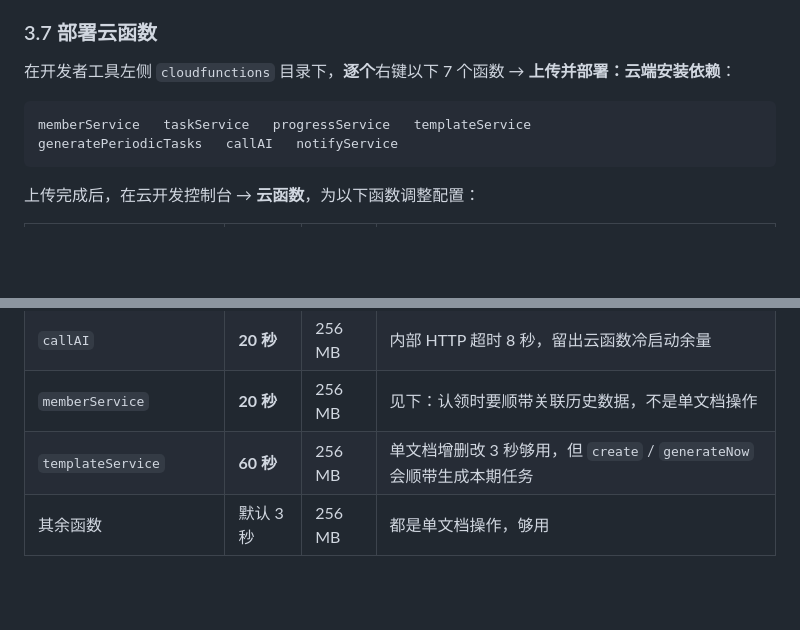
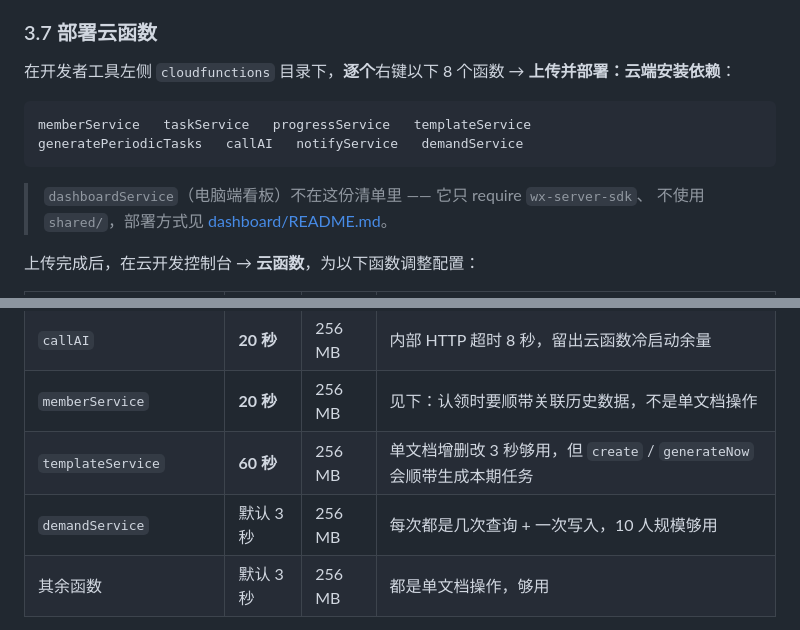
Before and after one commit to wangwjwang/MinTask, a Markdown page: README.md, 2 parts joined by grey strips. Rendered like a GitHub page; blank space fills up the shorter version.

````diff
--- a/README.md
+++ b/README.md
@@ -293,13 +293,16 @@ node scripts/make-member-import.js
 
 ### 3.7 部署云函数
 
-在开发者工具左侧 `cloudfunctions` 目录下，**逐个**右键以下 7 个函数 →
+在开发者工具左侧 `cloudfunctions` 目录下，**逐个**右键以下 8 个函数 →
 **上传并部署：云端安装依赖**：
 
 ```
 memberService   taskService   progressService   templateService
-generatePeriodicTasks   callAI   notifyService
+generatePeriodicTasks   callAI   notifyService   demandService
 ```
+
+> `dashboardService`（电脑端看板）不在这份清单里 —— 它只 require `wx-server-sdk`、
+> 不使用 `shared/`，部署方式见 [dashboard/README.md](dashboard/README.md)。
 
 上传完成后，在云开发控制台 → **云函数**，为以下函数调整配置：
 
@@ -309,6 +312,7 @@ generatePeriodicTasks   callAI   notifyService
 | `callAI` | **20 秒** | 256 MB | 内部 HTTP 超时 8 秒，留出云函数冷启动余量 |
 | `memberService` | **20 秒** | 256 MB | 见下：认领时要顺带关联历史数据，不是单文档操作 |
 | `templateService` | **60 秒** | 256 MB | 单文档增删改 3 秒够用，但 `create` / `generateNow` 会顺带生成本期任务 |
+| `demandService` | 默认 3 秒 | 256 MB | 每次都是几次查询 + 一次写入，10 人规模够用 |
 | 其余函数 | 默认 3 秒 | 256 MB | 都是单文档操作，够用 |
 
 > ★ **`templateService` 现在按 60 秒配，是给以后留的余量。**
````
Also changed, not shown: docs/SETUP-FROM-SCRATCH.md (+13 -7 lines).
